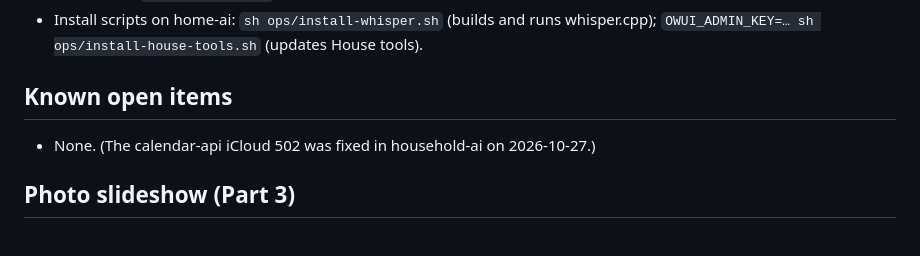
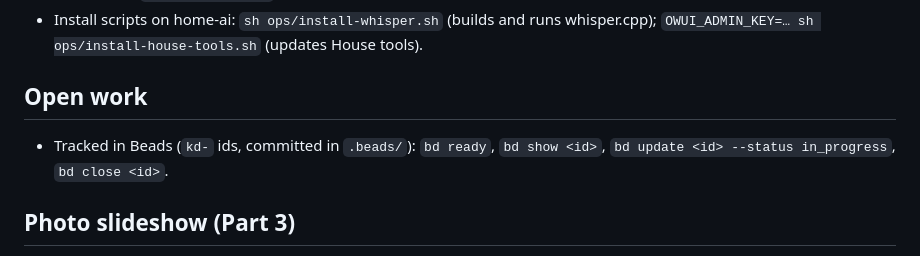
Before and after one commit to BobTheGeek/kitchen-dashboard, a Markdown page: CLAUDE.md, the part around one of its changes. GitHub-like rendering.

```diff
--- a/CLAUDE.md
+++ b/CLAUDE.md
@@ -57,8 +76,8 @@ Rule one: **family data stays in the house.**
 - Fake mode (`DASHBOARD_FAKE=1`) has a fake whisper and a fake House ("add a todo for Ben to feed Milo").
 - Install scripts on home-ai: `sh ops/install-whisper.sh` (builds and runs whisper.cpp); `OWUI_ADMIN_KEY=… sh ops/install-house-tools.sh` (updates House tools).
 
-## Known open items
-- None. (The calendar-api iCloud 502 was fixed in household-ai on 2026-10-27.)
+## Open work
+- Tracked in Beads (`kd-` ids, committed in `.beads/`): `bd ready`, `bd show <id>`, `bd update <id> --status in_progress`, `bd close <id>`.
 
 ## Photo slideshow (Part 3)
 - Spec: `docs/superpowers/specs/2026-10-27-kitchen-dashboard-part3-slideshow-design.md`.
```
Also changed, not shown: other parts of CLAUDE.md (+25 -6 lines).
